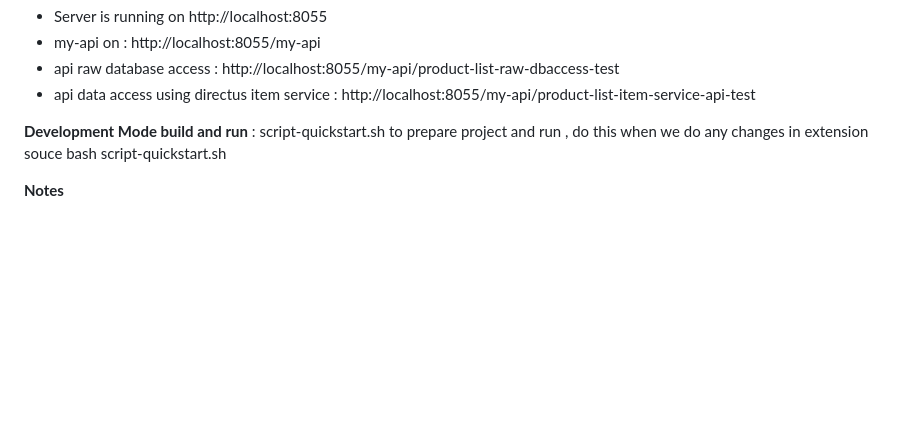
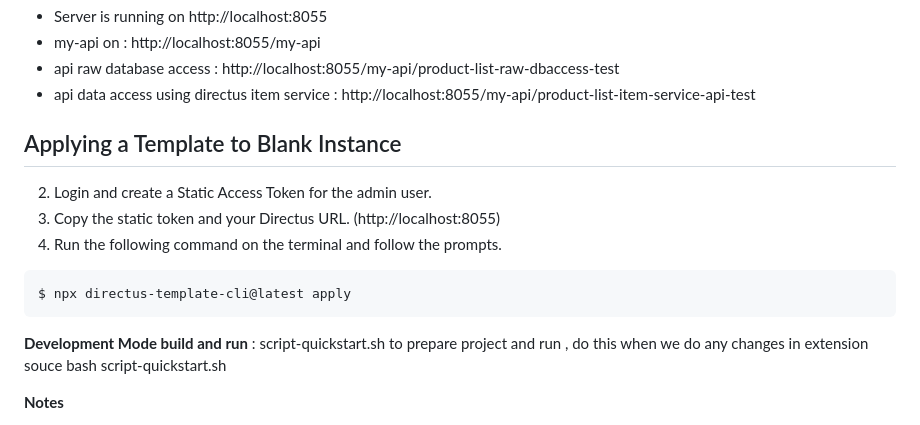
Before and after one commit to yohita/directus-project-with-extensions-quickstart, a Markdown page: README.md, the part around the change. Rendered like a GitHub page; blank space fills up the shorter version.

Commit message:
Applying Template

````diff
--- a/README.md
+++ b/README.md
@@ -42,6 +42,14 @@ node index.cjs
 - api raw database access : http://localhost:8055/my-api/product-list-raw-dbaccess-test
 - api data access using directus item service : http://localhost:8055/my-api/product-list-item-service-api-test
 
+## Applying a Template to Blank Instance
+2. Login and create a Static Access Token for the admin user.
+3. Copy the static token and your Directus URL. (http://localhost:8055)
+4. Run the following command on the terminal and follow the prompts.
+
+```
+$ npx directus-template-cli@latest apply
+```
 
 **Development Mode build and run** : script-quickstart.sh to prepare project and run , do this when we do any changes in extension souce
 bash script-quickstart.sh
````
